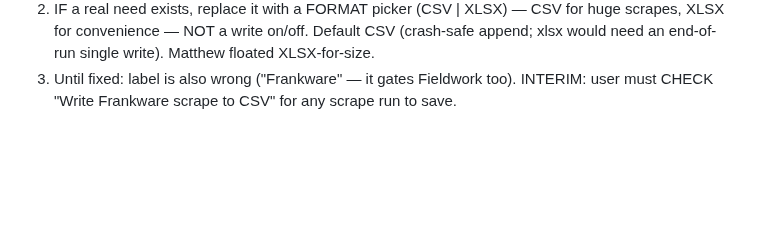
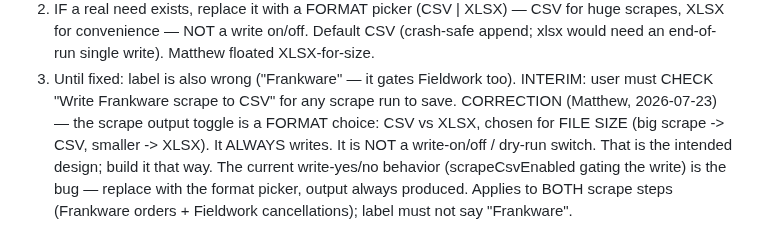
Before and after one commit to EntomoBrandsMR/better-update-utility-release, a Markdown page: TODO.md, the part around the change. Rendered like a GitHub page; blank space fills up the shorter version.

Commit message:
Correction per Matthew: scrape output toggle is CSV-vs-XLSX (by file size), always writes - not a dry-run switch. Build it as a format picker for both scrape steps

```diff
--- a/TODO.md
+++ b/TODO.md
@@ -1136,3 +1136,10 @@ FIX:
     append; xlsx would need an end-of-run single write). Matthew floated XLSX-for-size.
  3. Until fixed: label is also wrong ("Frankware" — it gates Fieldwork too).
 INTERIM: user must CHECK "Write Frankware scrape to CSV" for any scrape run to save.
+CORRECTION (Matthew, 2026-07-23) — the scrape output toggle is a FORMAT choice:
+CSV vs XLSX, chosen for FILE SIZE (big scrape -> CSV, smaller -> XLSX). It ALWAYS
+writes. It is NOT a write-on/off / dry-run switch. That is the intended design;
+build it that way. The current write-yes/no behavior (scrapeCsvEnabled gating the
+write) is the bug — replace with the format picker, output always produced. Applies
+to BOTH scrape steps (Frankware orders + Fieldwork cancellations); label must not
+say "Frankware".
```
